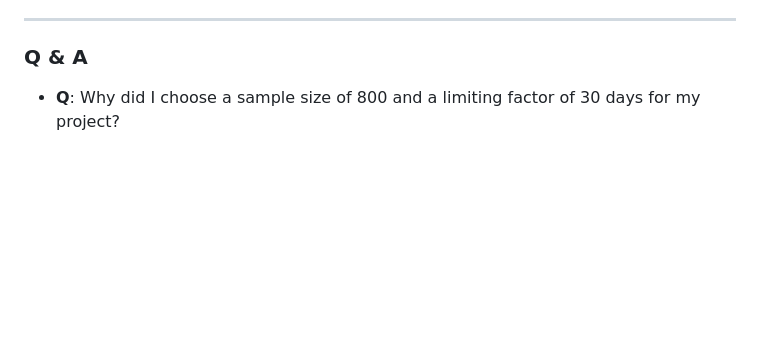
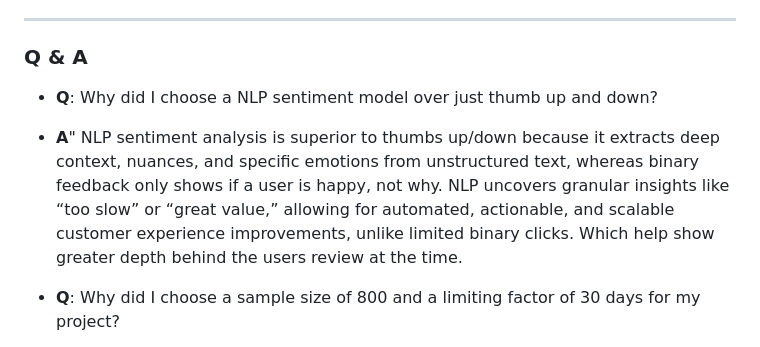
Before and after one commit to lov3tt/EasySteamReview, a Markdown page: README.md, the part around the change. Drawn GitHub-style; blank space fills up the shorter version.

```diff
--- a/README.md
+++ b/README.md
@@ -99,6 +99,8 @@ The gaming analytics market is highly competitive, with various tools and platfo
 - This project aims to address a critical gap in the gaming analytics space by providing developers, publishers, and moderators with insights into cheating and moderation-related issues through player reviews. By leveraging APIs, NLP techniques, and visualization tools, this dashboard will offer actionable insights that can help improve game communities and player experiences.
 ---
 ### Q & A
+- **Q**: Why did I choose a NLP sentiment model over just thumb up and down?
+- **A**" NLP sentiment analysis is superior to thumbs up/down because it extracts deep context, nuances, and specific emotions from unstructured text, whereas binary feedback only shows if a user is happy, not why. NLP uncovers granular insights like “too slow” or “great value,” allowing for automated, actionable, and scalable customer experience improvements, unlike limited binary clicks. Which help show greater depth behind the users review at the time.
 - **Q**: Why did I choose a sample size of 800 and a limiting factor of 30 days for my project?
 - **A**: A sample size of 800 is considered effective for a 30-day period because it provides a balance between high statistical precision and practical feasibility. Specifically, it offers a small margin of error (approximately +/- 3.5% ), high statistical power to detect meaningful changes over a month, and enough data to perform sub-group analysis (such as comparing weekly trends) without the high costs of larger samples.
 
```
